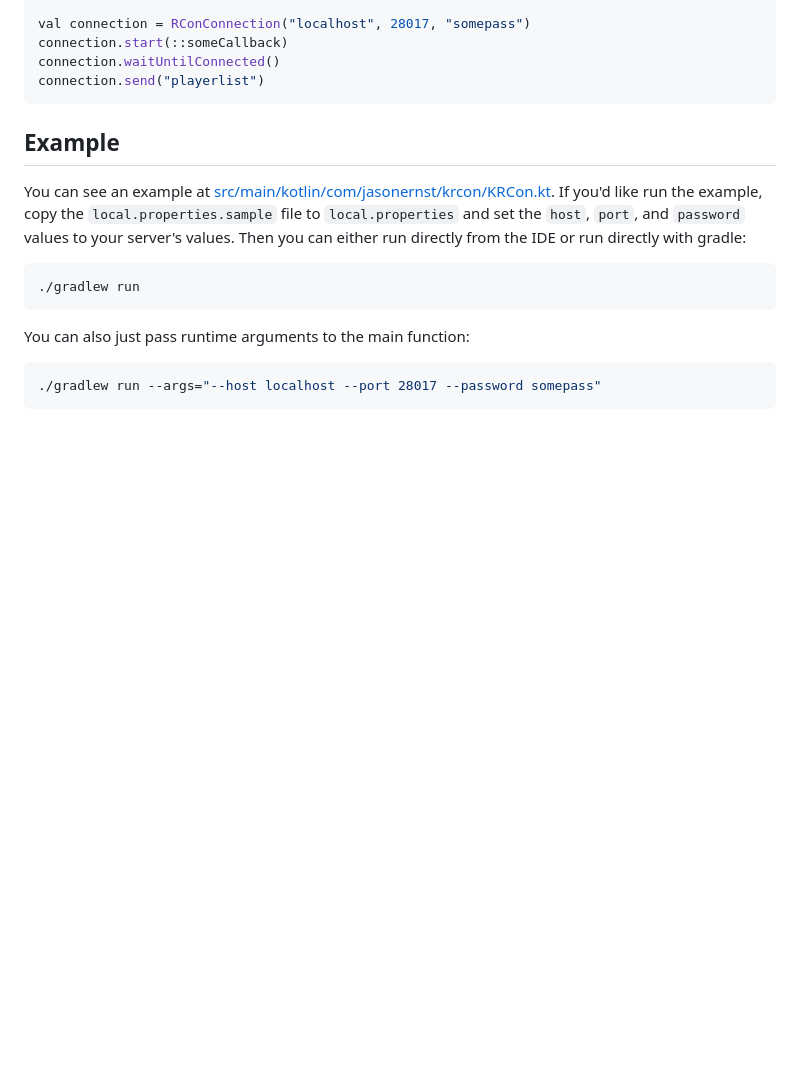
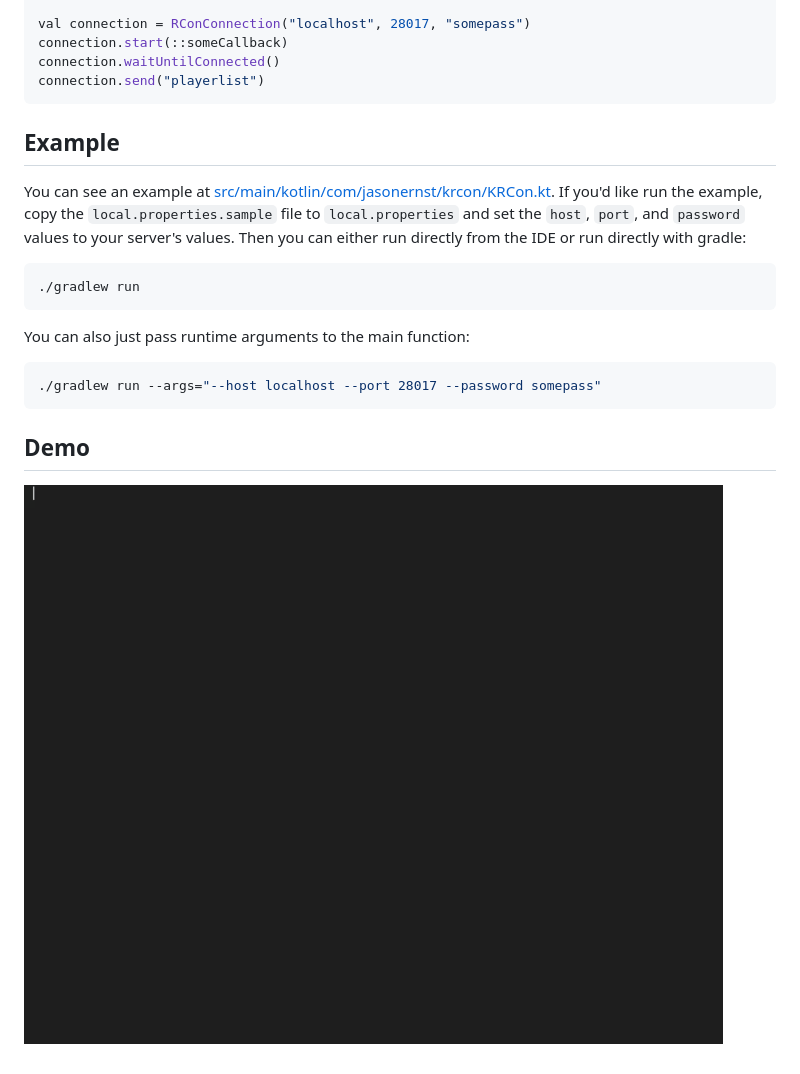
Before and after one commit to compscidr/krcon, a Markdown page: README.md, the part around the change. GitHub-like rendering; pictures changed too: demo.gif (added); blank space fills up the shorter version.

Commit message:
Added demo gif

````diff
--- a/README.md
+++ b/README.md
@@ -36,3 +36,6 @@ You can also just pass runtime arguments to the main function:
 ```bash
 ./gradlew run --args="--host localhost --port 28017 --password somepass"
 ```
+
+## Demo
+![Alt Text](demo.gif)
````
